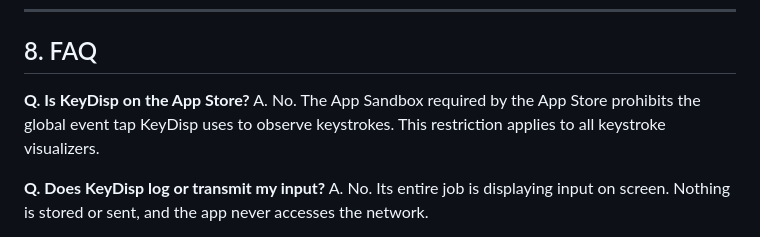
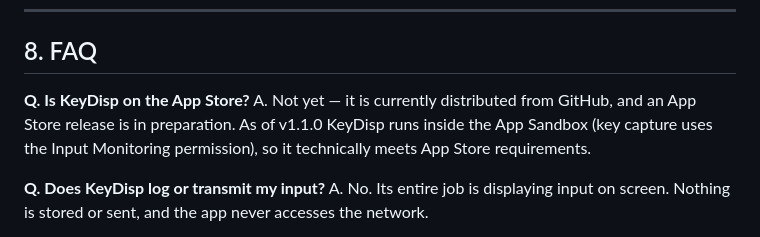
Before and after one commit to con3code/keydisp, a Markdown page: docs/MANUAL.en.md, the part around the change. Drawn GitHub-style.

```diff
--- a/docs/MANUAL.en.md
+++ b/docs/MANUAL.en.md
@@ -321,9 +321,10 @@ specific to your keyboard. Please report the number on
 ## 8. FAQ
 
 **Q. Is KeyDisp on the App Store?**
-A. No. The App Sandbox required by the App Store prohibits the global event tap
-KeyDisp uses to observe keystrokes. This restriction applies to all keystroke
-visualizers.
+A. Not yet — it is currently distributed from GitHub, and an App Store release
+is in preparation. As of v1.1.0 KeyDisp runs inside the App Sandbox (key capture
+uses the Input Monitoring permission), so it technically meets App Store
+requirements.
 
 **Q. Does KeyDisp log or transmit my input?**
 A. No. Its entire job is displaying input on screen. Nothing is stored or sent,
```
Also changed, not shown: docs/MANUAL.ja.md (+3 -2 lines).
